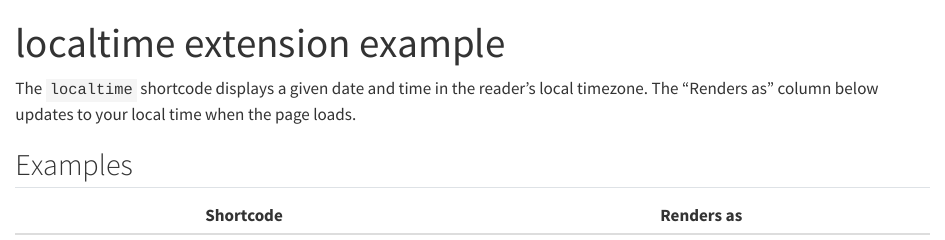
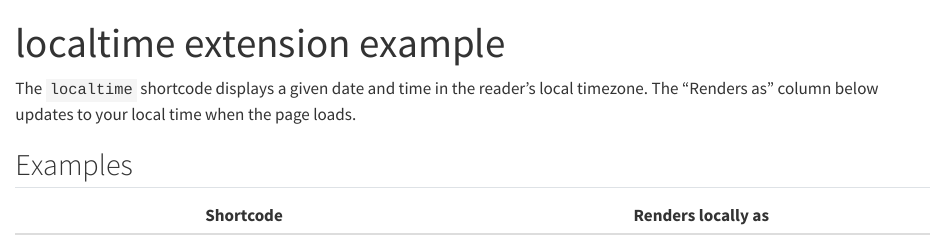
Before and after one commit to EllaKaye/localtime, a Quarto document (example.qmd): the page in a window 1100 px wide, from its top. Rendered offline with R 4.5, knitr and Pandoc in place of Quarto, with nearby package versions.

Commit message:
Clarify offsets in README
Co-authored-by: Claude <noreply@anthropic.com>

```diff
--- a/example.qmd
+++ b/example.qmd
@@ -8,7 +8,7 @@
 
 ## Examples
 
-| Shortcode | Renders as |
+| Shortcode | Renders locally as |
 |---|---|
 | `{{</* localtime 2026-01-30 13:00 UTC */>}}` | {{< localtime 2026-01-30 13:00 UTC >}} |
 | `{{</* localtime 2026-01-30 13:00 EST */>}}` | {{< localtime 2026-01-30 13:00 EST >}} |
```
Also changed, not shown: README.md.
